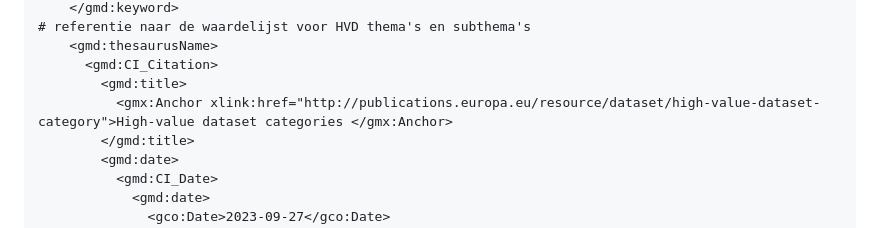
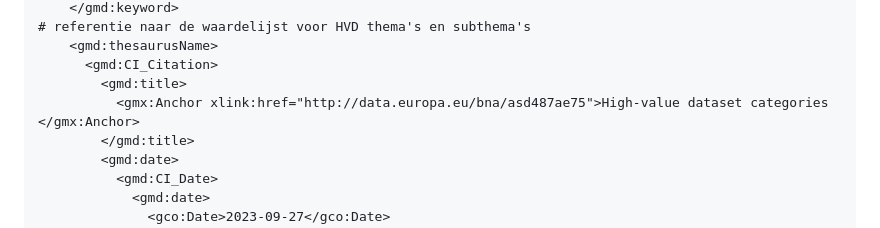
Before and after one commit to Geonovum/hvd, a Markdown page: section_004.md, the part around the change. GitHub-like rendering.

Commit message:
Update section_004.md
in het voorbeeld de URI voor de thesaurus van HVD categorieën opgenomen

```diff
--- a/section_004.md
+++ b/section_004.md
@@ -97,7 +97,7 @@ Dit kan als volgt worden opgenomen in de metadata:
     &lt;gmd:thesaurusName&gt;
       &lt;gmd:CI_Citation&gt;
         &lt;gmd:title&gt;
-          &lt;gmx:Anchor xlink:href="http://publications.europa.eu/resource/dataset/high-value-dataset-category"&gt;High-value dataset categories &lt;/gmx:Anchor&gt;
+          &lt;gmx:Anchor xlink:href="http://data.europa.eu/bna/asd487ae75"&gt;High-value dataset categories &lt;/gmx:Anchor&gt;
         &lt;/gmd:title&gt;
         &lt;gmd:date&gt;
           &lt;gmd:CI_Date&gt;
```
